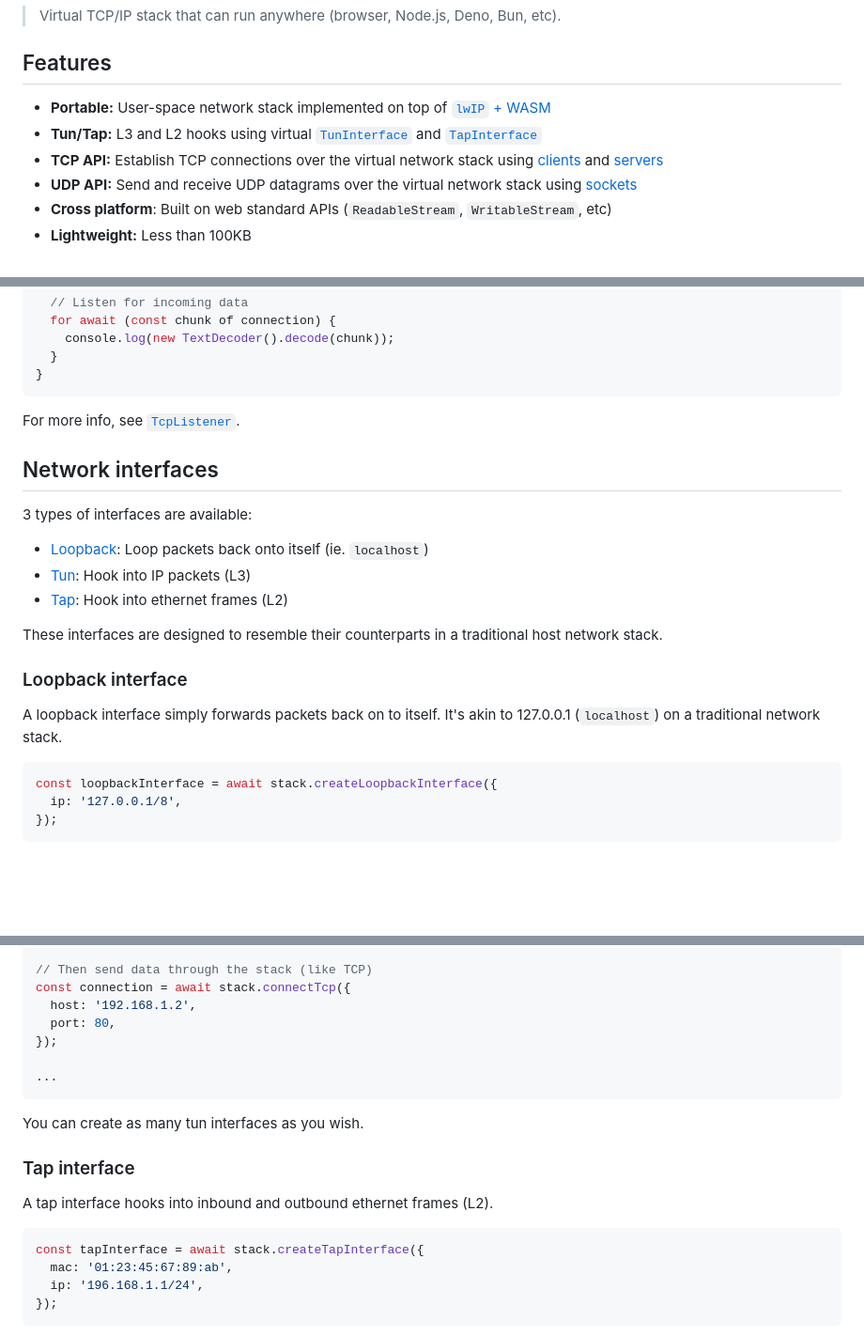
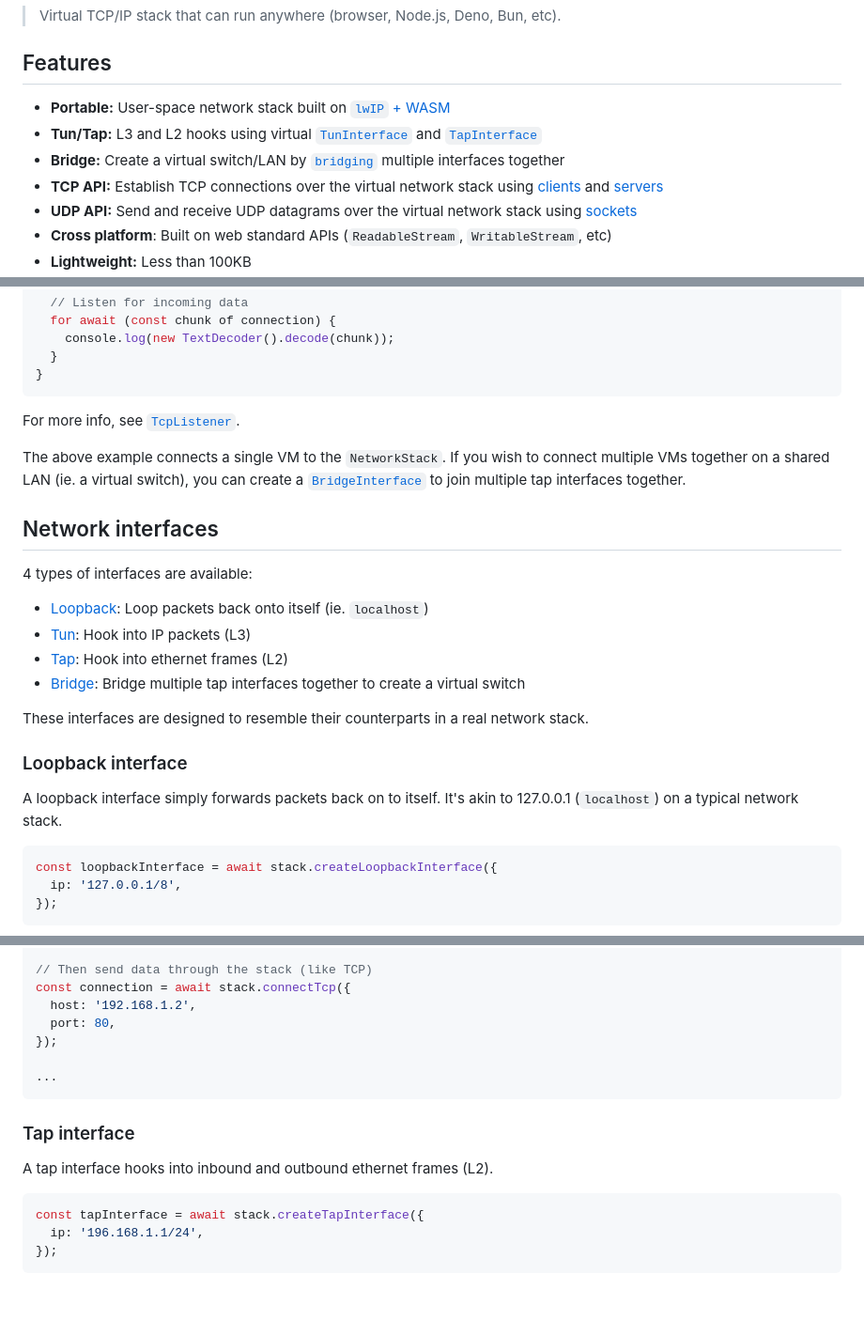
Before and after one commit to chipmk/tcpip.js, a Markdown page: README.md, 3 parts joined by grey strips. Shown: that part at 94% size. Rendered like a GitHub page; blank space fills up the shorter version.

````diff
--- a/README.md
+++ b/README.md
@@ -4,8 +4,9 @@
 
 ## Features
 
-- **Portable:** User-space network stack implemented on top of [`lwIP` + WASM](#why-lwip)
+- **Portable:** User-space network stack built on [`lwIP` + WASM](#why-lwip)
 - **Tun/Tap:** L3 and L2 hooks using virtual [`TunInterface`](#tun-interface) and [`TapInterface`](#tap-interface)
+- **Bridge:** Create a virtual switch/LAN by [`bridging`](#bridge-interface) multiple interfaces together
 - **TCP API:** Establish TCP connections over the virtual network stack using [clients](#connecttcp) and [servers](#listentcp)
 - **UDP API:** Send and receive UDP datagrams over the virtual network stack using [sockets](#openudp)
 - **Cross platform**: Built on web standard APIs (`ReadableStream`, `WritableStream`, etc)
@@ -152,19 +153,22 @@ for await (const connection of listener) {
 
 For more info, see [`TcpListener`](#tcplistener).
 
+The above example connects a single VM to the `NetworkStack`. If you wish to connect multiple VMs together on a shared LAN (ie. a virtual switch), you can create a [`BridgeInterface`](#bridge-interface) to join multiple tap interfaces together.
+
 ## Network interfaces
 
-3 types of interfaces are available:
+4 types of interfaces are available:
 
 - [Loopback](#loopback-interface): Loop packets back onto itself (ie. `localhost`)
 - [Tun](#tun-interface): Hook into IP packets (L3)
 - [Tap](#tap-interface): Hook into ethernet frames (L2)
+- [Bridge](#bridge-interface): Bridge multiple tap interfaces together to create a virtual switch
 
-These interfaces are designed to resemble their counterparts in a traditional host network stack.
+These interfaces are designed to resemble their counterparts in a real network stack.
 
 ### Loopback interface
 
-A loopback interface simply forwards packets back on to itself. It's akin to 127.0.0.1 (`localhost`) on a traditional network stack.
+A loopback interface simply forwards packets back on to itself. It's akin to 127.0.0.1 (`localhost`) on a typical network stack.
 
 ```ts
 const loopbackInterface = await stack.createLoopbackInterface({
@@ -255,15 +257,12 @@ const connection = await stack.connectTcp({
 ...
 ```
 
-You can create as many tun interfaces as you wish.
-
 ### Tap interface
 
 A tap interface hooks into inbound and outbound ethernet frames (L2).
 
 ```ts
 const tapInterface = await stack.createTapInterface({
-  mac: '01:23:45:67:89:ab',
   ip: '196.168.1.1/24',
 });
 ```
````
Also changed, not shown: other parts of README.md (+62 -5 lines).
